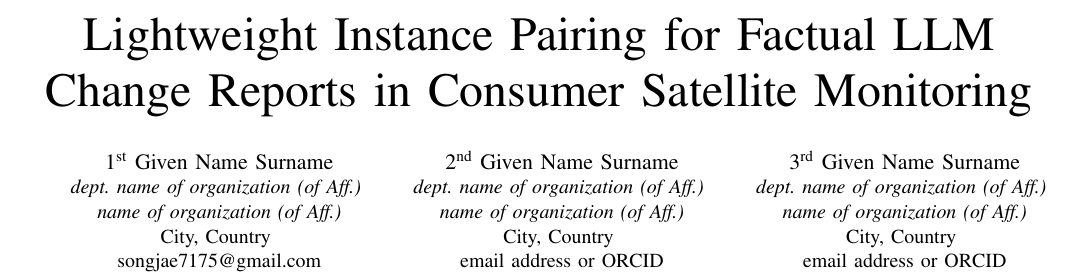
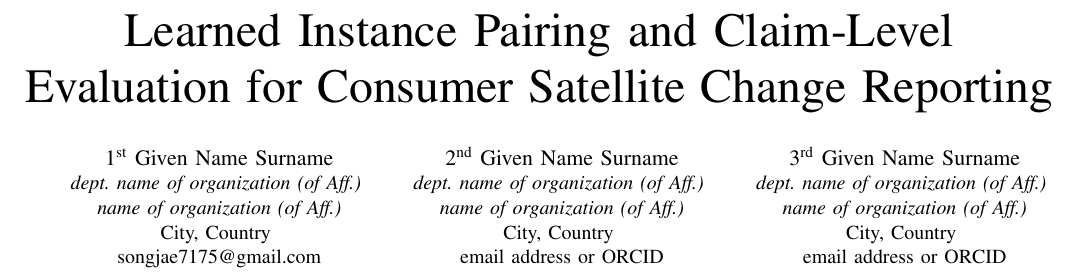
Before and after one commit to Parkdev22222/multi-source-intelligent-system, a LaTeX paper (paper/main.tex): part of page 1 of 6, cut at the place of the change. Compiled offline with pdfLaTeX; a missing font is replaced by an installed copy or a similar font; a LaTeX package or settings file that is missing is left out.

Commit message:
Retitle the paper, and reorder the keywords to match what it contributes
The title was "Lightweight Instance Pairing for Factual LLM Change Reports in
Consumer Satellite Monitoring". It covered two of the paper's four
contributions and mis-weighted one of them:

  - Change-Fact-Score, a named metric and one of the four contributions, did
    not appear at all
  - "Lightweight" foregrounds the 0.70 ms latency, which is a supporting claim,
    and invites the paper to be read as an efficiency increment
  - "LLM Change Reports" parses on first pass as reports about changes to LLMs

Now: "Learned Instance Pairing and Claim-Level Evaluation for Consumer
Satellite Change Reporting". It names the two contributions a reader would
cite, keeps the consumer framing a CE reviewer needs to place the work, and
drops the ambiguity.

It deliberately does not assert the grounding null result -- a punchier
"Pairing, Not Prompting" was drafted and rejected. The paper's own position is
that the crop-level ladder *cannot* decide that question, and that graph
aggregation does earn a neighbourhood-level counting claim; a title asserting
the null would be stronger than the experiments support.

Two rendered title lines is a hard constraint: a three-line title costs a
seventh page. Candidates were compiled and counted rather than estimated, and
the finding is recorded in paper/README.md.

Keywords led with retrieval-augmented generation and knowledge graphs, which
are the paper's null result. Reordered to lead with consumer services, change
detection and instance matching, with factuality evaluation added.

Six pages, no undefined references, no overfull boxes.

```diff
--- a/paper/main.tex
+++ b/paper/main.tex
@@ -40,8 +40,20 @@
 % No manual line break: the one that used to sit after "Foundation-Model" was
 % tuned for a different column width and broke the title across four ragged
 % lines under this class. IEEEtran balances it into three.
-\title{Lightweight Instance Pairing for Factual LLM Change Reports
-in Consumer Satellite Monitoring}
+% Colon form, as the venue's accepted papers use: application first so a CE
+% reviewer can place it, then the two things the paper contributes. The null
+% result on retrieval and graph grounding is the abstract's job, not a title's.
+% Two rendered lines is a hard constraint: a three-line title costs a seventh
+% page. Measured, not assumed -- see paper/README.md.
+%
+% The title names the two contributions a reader should be able to cite: the
+% pairing head and the claim-level evaluation. The grounding null result is the
+% abstract's job. It is deliberately not "pairing, not prompting": the paper
+% says the crop-level ladder *cannot* decide that question and that graph
+% aggregation does earn a neighbourhood-level counting claim, so a title
+% asserting the null would be stronger than the paper's own position.
+\title{Learned Instance Pairing and Claim-Level Evaluation
+for Consumer Satellite Change Reporting}
 
 % Five authors in the template's own column format, laid out 3 + 2.
 %
```
Also changed, not shown: paper/README.md, paper/main.tex (6 more changed lines).
